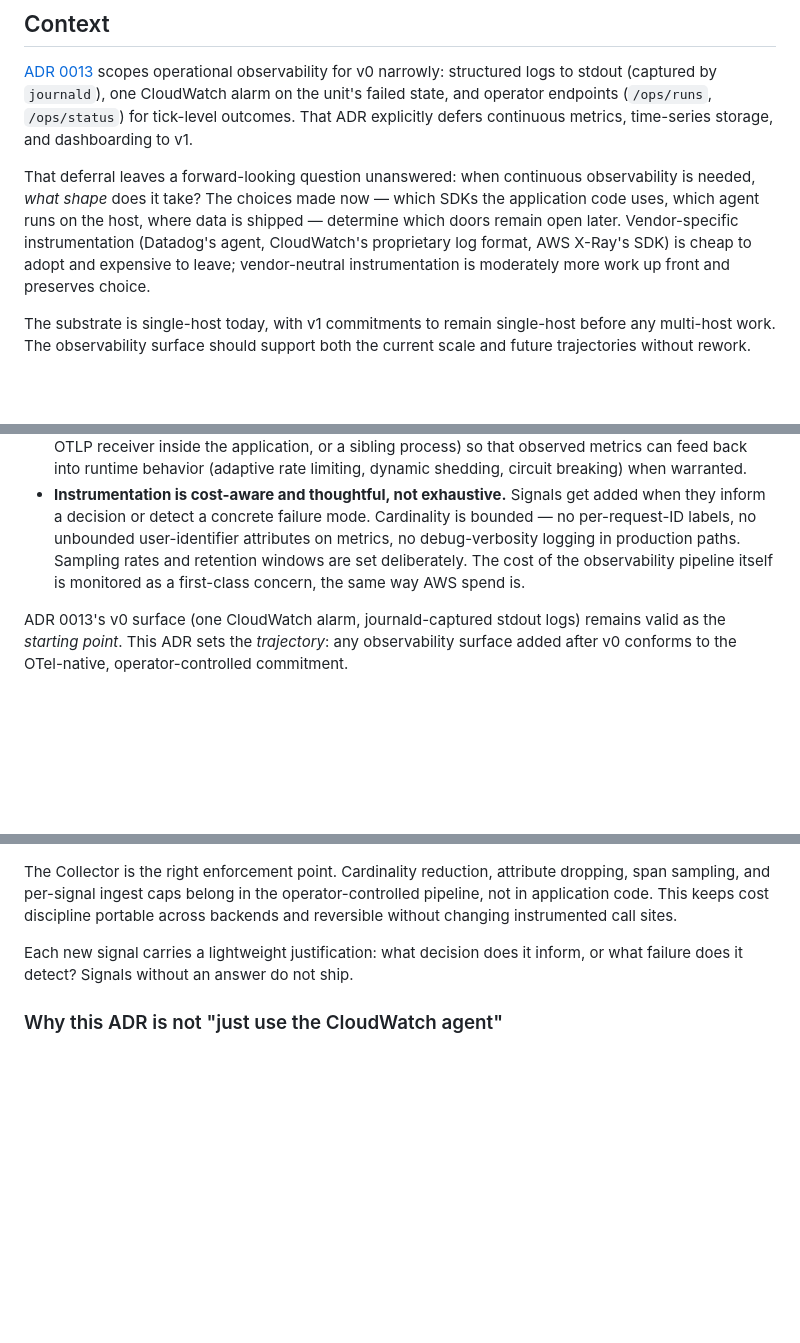
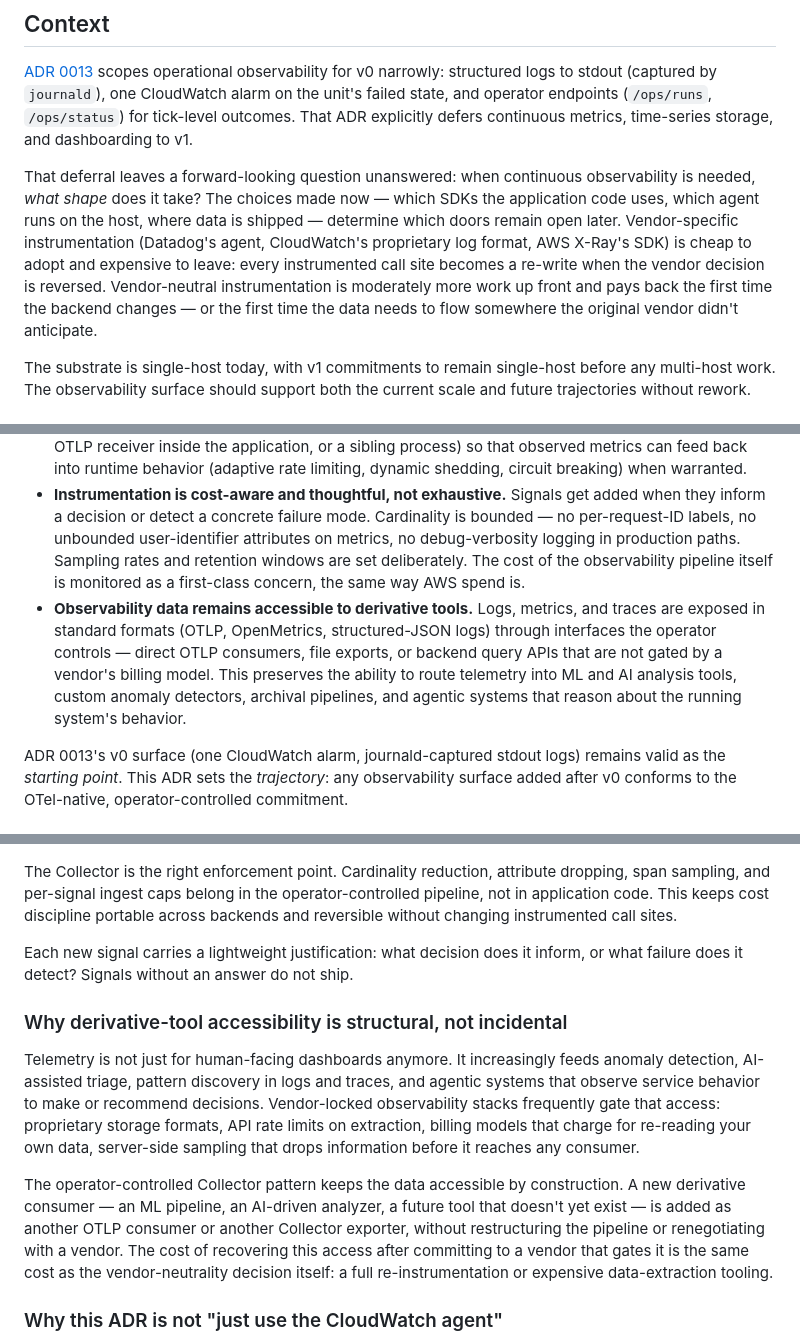
Before and after one commit to PinchasLev/filings-watcher, a Markdown page: docs/decisions/0018-observability-otel-native-operator-controlled.md, 3 parts joined by grey strips. Rendered like a GitHub page; blank space fills up the shorter version.

Commit message:
docs(decisions): sharpen ADR 0018 — direction-early, derivative-tool access
Two additions to the ADR's core argument:

- Sharpen the "decide early" framing in Context: name the specific cost
  of late vendor-neutrality (re-writing every instrumented call site)
  so the up-front investment is visible.
- Add explicit commitment that observability data stays accessible to
  derivative tools (ML / AI / agentic / archival), with a Rationale
  subsection explaining why this is structural rather than incidental.

The operator-controlled Collector pattern already supports this, but
making it an explicit commitment guards against backend choices that
would gate the data.

Co-Authored-By: Claude Opus 4.7 <noreply@anthropic.com>

```diff
--- a/docs/decisions/0018-observability-otel-native-operator-controlled.md
+++ b/docs/decisions/0018-observability-otel-native-operator-controlled.md
@@ -7,7 +7,7 @@
 
 [ADR 0013](0013-operational-observability-for-v0.md) scopes operational observability for v0 narrowly: structured logs to stdout (captured by `journald`), one CloudWatch alarm on the unit's failed state, and operator endpoints (`/ops/runs`, `/ops/status`) for tick-level outcomes. That ADR explicitly defers continuous metrics, time-series storage, and dashboarding to v1.
 
-That deferral leaves a forward-looking question unanswered: when continuous observability is needed, *what shape* does it take? The choices made now — which SDKs the application code uses, which agent runs on the host, where data is shipped — determine which doors remain open later. Vendor-specific instrumentation (Datadog's agent, CloudWatch's proprietary log format, AWS X-Ray's SDK) is cheap to adopt and expensive to leave; vendor-neutral instrumentation is moderately more work up front and preserves choice.
+That deferral leaves a forward-looking question unanswered: when continuous observability is needed, *what shape* does it take? The choices made now — which SDKs the application code uses, which agent runs on the host, where data is shipped — determine which doors remain open later. Vendor-specific instrumentation (Datadog's agent, CloudWatch's proprietary log format, AWS X-Ray's SDK) is cheap to adopt and expensive to leave: every instrumented call site becomes a re-write when the vendor decision is reversed. Vendor-neutral instrumentation is moderately more work up front and pays back the first time the backend changes — or the first time the data needs to flow somewhere the original vendor didn't anticipate.
 
 The substrate is single-host today, with v1 commitments to remain single-host before any multi-host work. The observability surface should support both the current scale and future trajectories without rework.
 
@@ -23,6 +23,7 @@ Concretely:
 - **Enrichment, redaction, sampling, and resource detection live in the Collector pipeline**, configured by the operator. Vendor-side enrichment (when a backend is chosen) supplements but does not replace the operator-controlled pipeline.
 - **Metrics-as-control-input is a supported future capability.** The Collector pipeline must be able to fan a metric stream to both long-term storage and an in-system consumer (a sidecar query target, an OTLP receiver inside the application, or a sibling process) so that observed metrics can feed back into runtime behavior (adaptive rate limiting, dynamic shedding, circuit breaking) when warranted.
 - **Instrumentation is cost-aware and thoughtful, not exhaustive.** Signals get added when they inform a decision or detect a concrete failure mode. Cardinality is bounded — no per-request-ID labels, no unbounded user-identifier attributes on metrics, no debug-verbosity logging in production paths. Sampling rates and retention windows are set deliberately. The cost of the observability pipeline itself is monitored as a first-class concern, the same way AWS spend is.
+- **Observability data remains accessible to derivative tools.** Logs, metrics, and traces are exposed in standard formats (OTLP, OpenMetrics, structured-JSON logs) through interfaces the operator controls — direct OTLP consumers, file exports, or backend query APIs that are not gated by a vendor's billing model. This preserves the ability to route telemetry into ML and AI analysis tools, custom anomaly detectors, archival pipelines, and agentic systems that reason about the running system's behavior.
 
 ADR 0013's v0 surface (one CloudWatch alarm, journald-captured stdout logs) remains valid as the *starting point*. This ADR sets the *trajectory*: any observability surface added after v0 conforms to the OTel-native, operator-controlled commitment.
 
@@ -57,6 +58,12 @@ Observability cost scales with cardinality, retention, and verbosity. A single h
 The Collector is the right enforcement point. Cardinality reduction, attribute dropping, span sampling, and per-signal ingest caps belong in the operator-controlled pipeline, not in application code. This keeps cost discipline portable across backends and reversible without changing instrumented call sites.
 
 Each new signal carries a lightweight justification: what decision does it inform, or what failure does it detect? Signals without an answer do not ship.
+
+### Why derivative-tool accessibility is structural, not incidental
+
+Telemetry is not just for human-facing dashboards anymore. It increasingly feeds anomaly detection, AI-assisted triage, pattern discovery in logs and traces, and agentic systems that observe service behavior to make or recommend decisions. Vendor-locked observability stacks frequently gate that access: proprietary storage formats, API rate limits on extraction, billing models that charge for re-reading your own data, server-side sampling that drops information before it reaches any consumer.
+
+The operator-controlled Collector pattern keeps the data accessible by construction. A new derivative consumer — an ML pipeline, an AI-driven analyzer, a future tool that doesn't yet exist — is added as another OTLP consumer or another Collector exporter, without restructuring the pipeline or renegotiating with a vendor. The cost of recovering this access after committing to a vendor that gates it is the same cost as the vendor-neutrality decision itself: a full re-instrumentation or expensive data-extraction tooling.
 
 ### Why this ADR is not "just use the CloudWatch agent"
 
```
